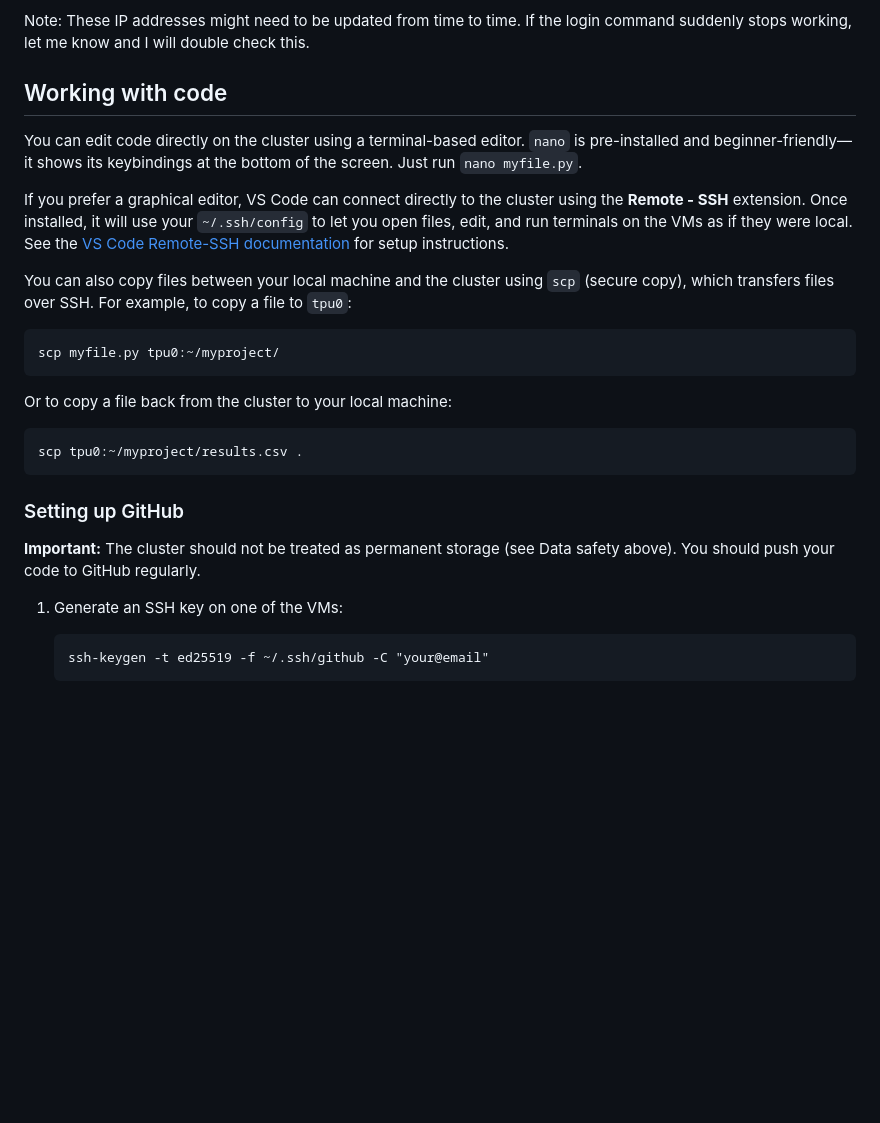
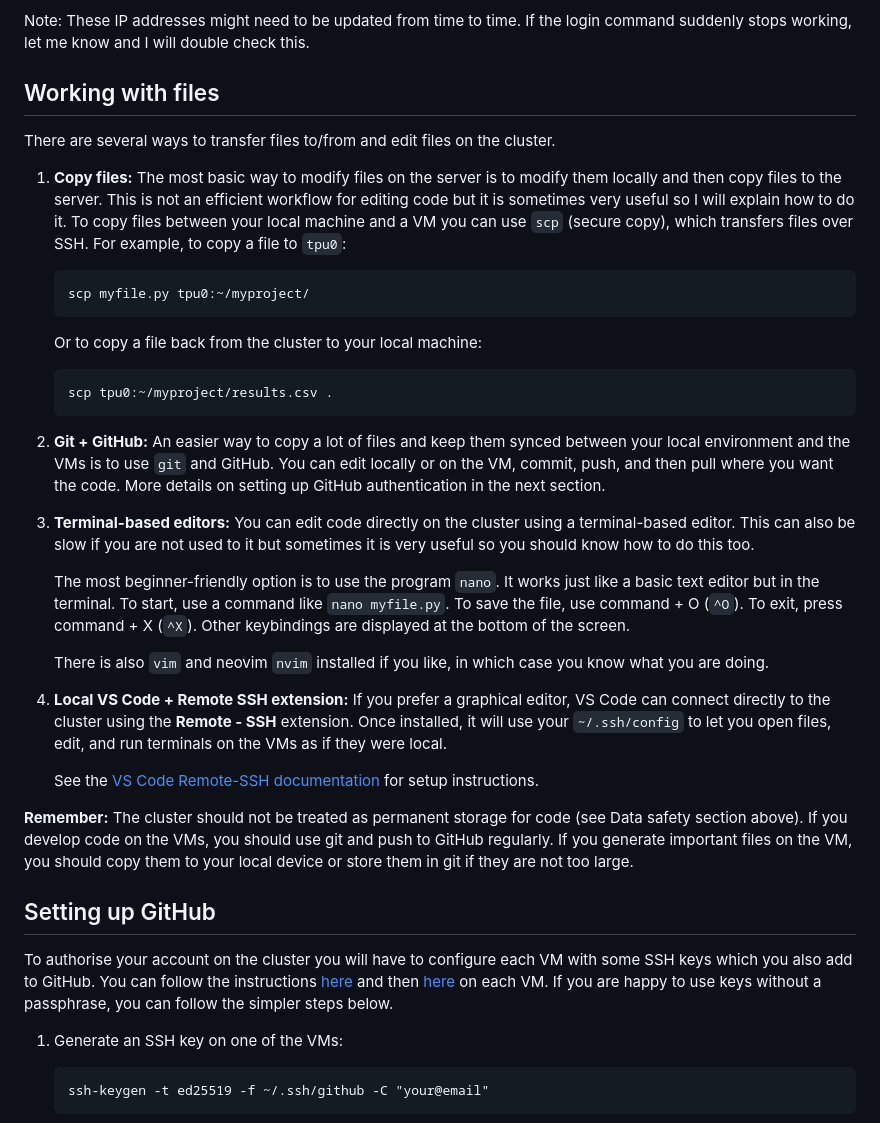
Before and after one commit to matomatical/tpus, a Markdown page: user-handbook.md, the part around one of its changes. Rendered like a GitHub page; blank space fills up the shorter version.

Commit message:
revise storage section

````diff
--- a/user-handbook.md
+++ b/user-handbook.md
@@ -145,38 +145,70 @@ Note: These IP addresses might need to be updated from time to time. If
 the login command suddenly stops working, let me know and I will double
 check this.
 
-Working with code
+Working with files
+------------------
+
+There are several ways to transfer files to/from and edit files on the cluster.
+
+1. **Copy files:** The most basic way to modify files on the server is to
+   modify them locally and then copy files to the server. This is not an
+   efficient workflow for editing code but it is sometimes very useful so I
+   will explain how to do it. To copy files between your local machine and a VM
+   you can use `scp` (secure copy), which transfers files over SSH. For
+   example, to copy a file to `tpu0`:
+   ```console
+   scp myfile.py tpu0:~/myproject/
+   ```
+   Or to copy a file back from the cluster to your local machine:
+   ```console
+   scp tpu0:~/myproject/results.csv .
+   ```
+
+2. **Git + GitHub:** An easier way to copy a lot of files and keep them synced
+   between your local environment and the VMs is to use `git` and GitHub. You
+   can edit locally or on the VM, commit, push, and then pull where you want
+   the code. More details on setting up GitHub authentication in the next
+   section.
+
+3. **Terminal-based editors:** You can edit code directly on the cluster using
+   a terminal-based editor. This can also be slow if you are not used to it but
+   sometimes it is very useful so you should know how to do this too.
+
+   The most beginner-friendly option is to use the program `nano`. It works
+   just like a basic text editor but in the terminal. To start, use a command
+   like `nano myfile.py`. To save the file, use command + O (`^O`). To exit,
+   press command + X (`^X`). Other keybindings are displayed at the bottom of
+   the screen.
+
+   There is also `vim` and neovim `nvim` installed if you like, in which case
+   you know what you are doing.
+
+4. **Local VS Code + Remote SSH extension:** If you prefer a graphical editor,
+   VS Code can connect directly to the cluster using the **Remote - SSH**
+   extension. Once installed, it will use your `~/.ssh/config` to let you open
+   files, edit, and run terminals on the VMs as if they were local.
+
+   See the
+    [VS Code Remote-SSH documentation](https://code.visualstudio.com/docs/remote/ssh)
+   for setup instructions.
+
+**Remember:** The cluster should not be treated as permanent storage for code
+(see Data safety section above). If you develop code on the VMs, you should use
+git and push to GitHub regularly. If you generate important files on the VM,
+you should copy them to your local device or store them in git if they are not
+too large.
+
+Setting up GitHub
 -----------------
 
-You can edit code directly on the cluster using a terminal-based editor.
-`nano` is pre-installed and beginner-friendly—it shows its keybindings
-at the bottom of the screen. Just run `nano myfile.py`.
-
-If you prefer a graphical editor, VS Code can connect directly to the
-cluster using the **Remote - SSH** extension. Once installed, it will
-use your `~/.ssh/config` to let you open files, edit, and run terminals
-on the VMs as if they were local. See the
-[VS Code Remote-SSH documentation](https://code.visualstudio.com/docs/remote/ssh)
-for setup instructions.
-
-You can also copy files between your local machine and the cluster
-using `scp` (secure copy), which transfers files over SSH. For example,
-to copy a file to `tpu0`:
-
-```
-scp myfile.py tpu0:~/myproject/
-```
-
-Or to copy a file back from the cluster to your local machine:
-
-```
-scp tpu0:~/myproject/results.csv .
-```
-
-### Setting up GitHub
-
-**Important:** The cluster should not be treated as permanent storage
-(see Data safety above). You should push your code to GitHub regularly.
+To authorise your account on the cluster you will have to configure each
+VM with some SSH keys which you also add to GitHub. You can follow the
+instructions
+  [here](https://docs.github.com/en/authentication/connecting-to-github-with-ssh/generating-a-new-ssh-key-and-adding-it-to-the-ssh-agent)
+and then
+  [here](https://docs.github.com/en/authentication/connecting-to-github-with-ssh/adding-a-new-ssh-key-to-your-github-account)
+on each VM. If you are happy to use keys without a passphrase, you can follow
+the simpler steps below.
 
 1. Generate an SSH key on one of the VMs:
 
````
Also changed, not shown: other parts of user-handbook.md (+1 -1 lines).
